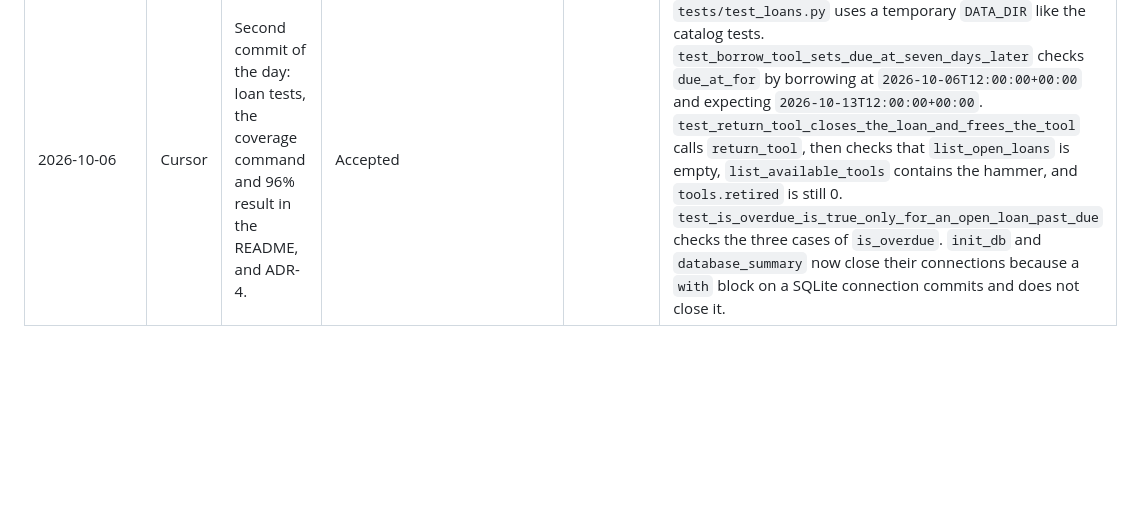
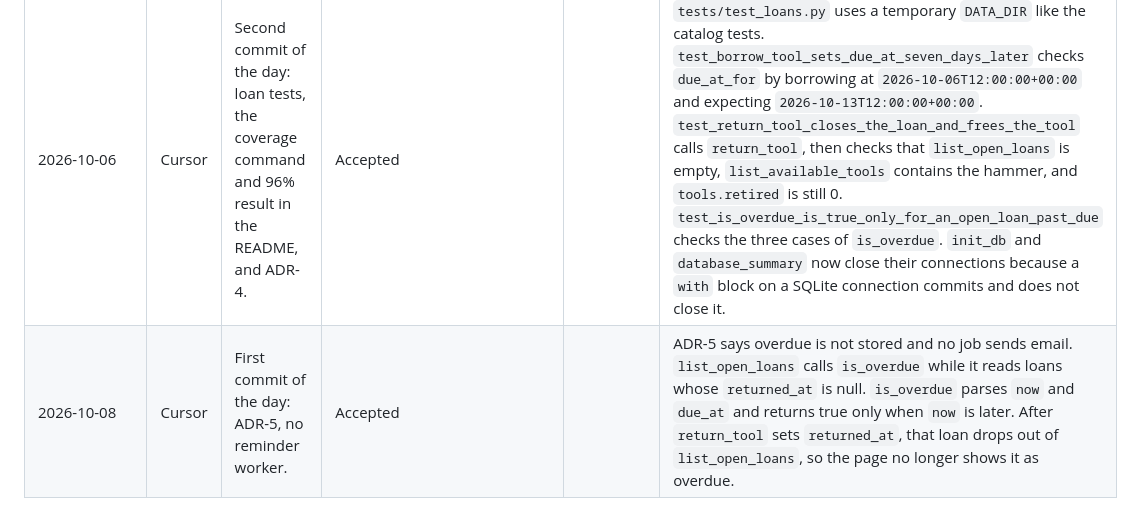
Before and after one commit to velkosska/assignment-1-devops, a Markdown page: AI_USAGE.md, the part around the change. Rendered like a GitHub page; blank space fills up the shorter version.

```diff
--- a/AI_USAGE.md
+++ b/AI_USAGE.md
@@ -7,3 +7,4 @@
 | 2026-10-05 | Cursor | Second commit of the day: record a return, show overdue from the due date, and write ADR-3. | Accepted |  | `return_tool` loads the loan, raises `LoanNotFound` when the id is missing, and returns immediately when `returned_at` is already set. Otherwise it stores the current time in `returned_at` and does not update `tools`. `is_overdue` is false when `returned_at` is set. For an open loan it parses `now` and `due_at` and returns true when `now` is later. `list_open_loans` adds that boolean as `overdue`. The loans page posts to `/loans/<id>/return` and prints Overdue beside the due date. |
 | 2026-10-06 | Cursor | First commit of the day: catalog tests on a temporary SQLite file for add, list, and retire. | Accepted |  | `tests/test_catalog.py` sets `DATA_DIR` to a temporary folder, calls `init_db()`, and opens `connect()`. `test_add_tool_rejects_blank_name_and_writes_nothing` expects `CatalogError` and an empty `list_tools`. `test_add_tool_stores_an_available_tool` checks the stripped name and `retired` false. `test_retire_tool_refuses_a_tool_with_an_open_loan` inserts a member and a loan with `returned_at` null, then expects `ToolIsOut` and `retired` still false. `test_retire_tool_raises_for_an_unknown_id` expects `ToolNotFound`. |
 | 2026-10-06 | Cursor | Second commit of the day: loan tests, the coverage command and 96% result in the README, and ADR-4. | Accepted |  | `tests/test_loans.py` uses a temporary `DATA_DIR` like the catalog tests. `test_borrow_tool_sets_due_at_seven_days_later` checks `due_at_for` by borrowing at `2026-10-06T12:00:00+00:00` and expecting `2026-10-13T12:00:00+00:00`. `test_return_tool_closes_the_loan_and_frees_the_tool` calls `return_tool`, then checks that `list_open_loans` is empty, `list_available_tools` contains the hammer, and `tools.retired` is still 0. `test_is_overdue_is_true_only_for_an_open_loan_past_due` checks the three cases of `is_overdue`. `init_db` and `database_summary` now close their connections because a `with` block on a SQLite connection commits and does not close it. |
+| 2026-10-08 | Cursor | First commit of the day: ADR-5, no reminder worker. | Accepted |  | ADR-5 says overdue is not stored and no job sends email. `list_open_loans` calls `is_overdue` while it reads loans whose `returned_at` is null. `is_overdue` parses `now` and `due_at` and returns true only when `now` is later. After `return_tool` sets `returned_at`, that loan drops out of `list_open_loans`, so the page no longer shows it as overdue. |
```
Also changed, not shown: ADR.md (+8 -0 lines).
